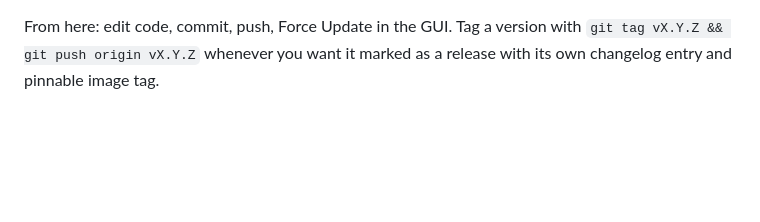
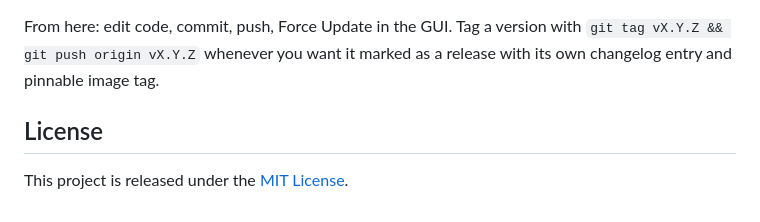
Before and after one commit to g-guglielmi/rsync-dashboard, a Markdown page: README.md, the part around the change. GitHub-like rendering; blank space fills up the shorter version.

Commit message:
Add license section to README
Co-Authored-By: Claude Fable 5 <noreply@anthropic.com>

```diff
--- a/README.md
+++ b/README.md
@@ -268,3 +268,7 @@ Environment variables (all optional beyond what the template already sets):
 From here: edit code, commit, push, Force Update in the GUI. Tag a version
 with `git tag vX.Y.Z && git push origin vX.Y.Z` whenever you want it marked
 as a release with its own changelog entry and pinnable image tag.
+
+## License
+
+This project is released under the [MIT License](LICENSE).
```
